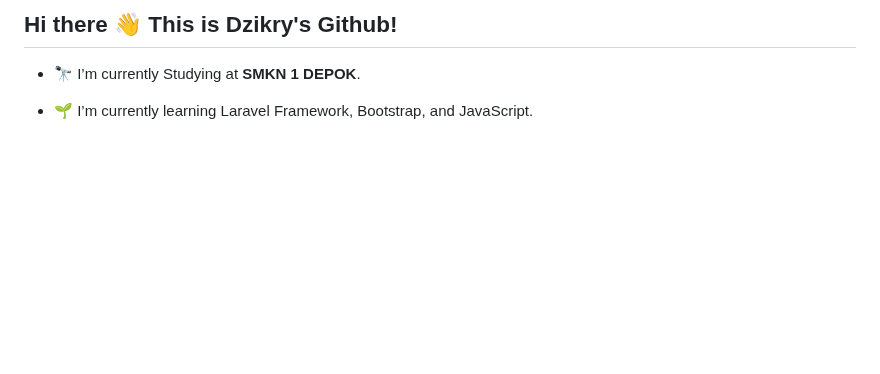
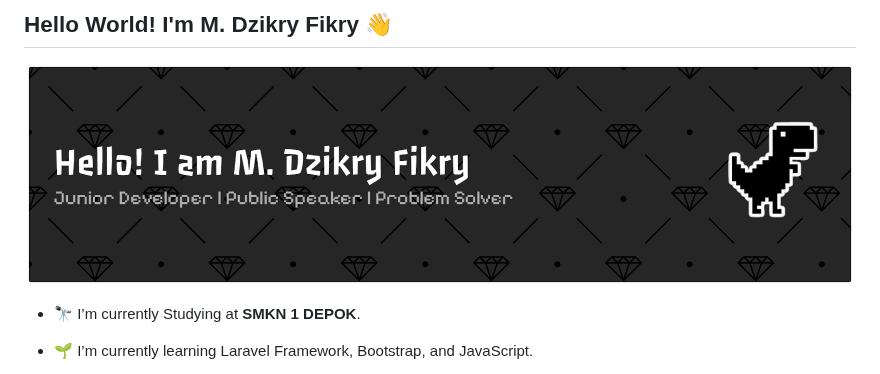
Before and after one commit to DzikryFy/DzikryFy, a Markdown page: README.md, the part around the change. Rendered like a GitHub page; pictures changed too: img/github-header-banner.png (added); blank space fills up the shorter version.

```diff
--- a/README.md
+++ b/README.md
@@ -1,5 +1,5 @@
-## Hi there 👋 This is Dzikry's Github!
-
+## Hello World! I'm M. Dzikry Fikry 👋
+![M.DzikryFikry](/img/github-header-banner.png)
 <!--
 **DzikryFy/DzikryFy** is a ✨ _special_ ✨ repository because its `README.md` (this file) appears on your GitHub profile.
 
```
